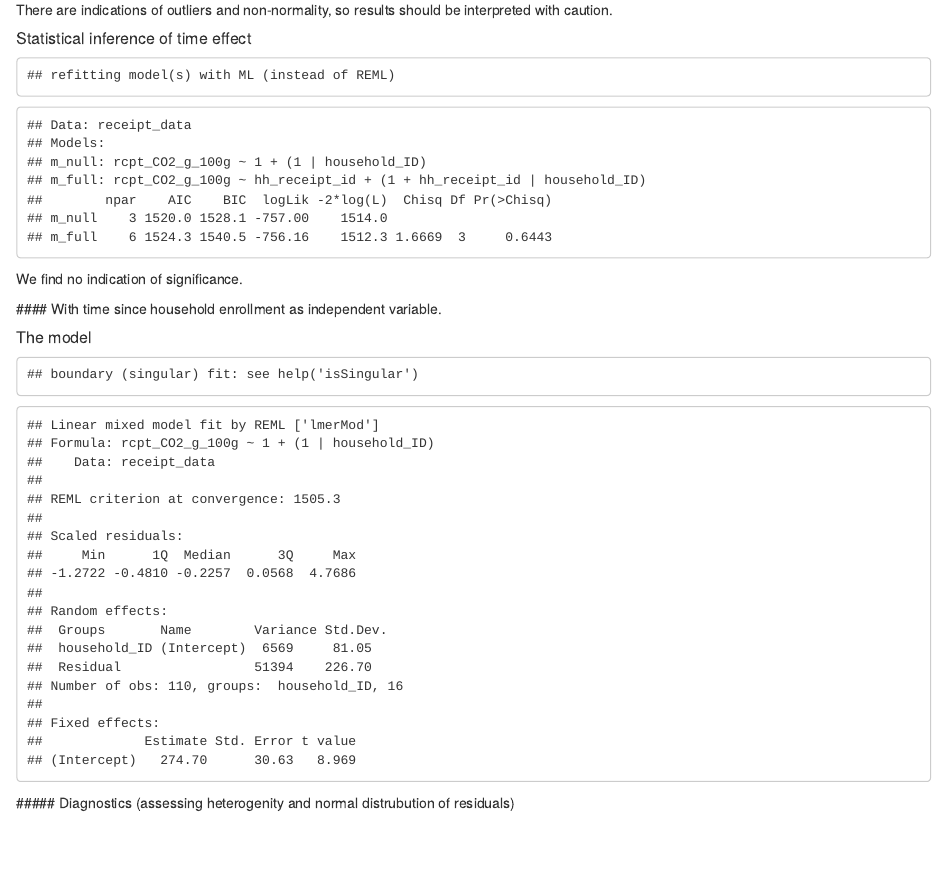
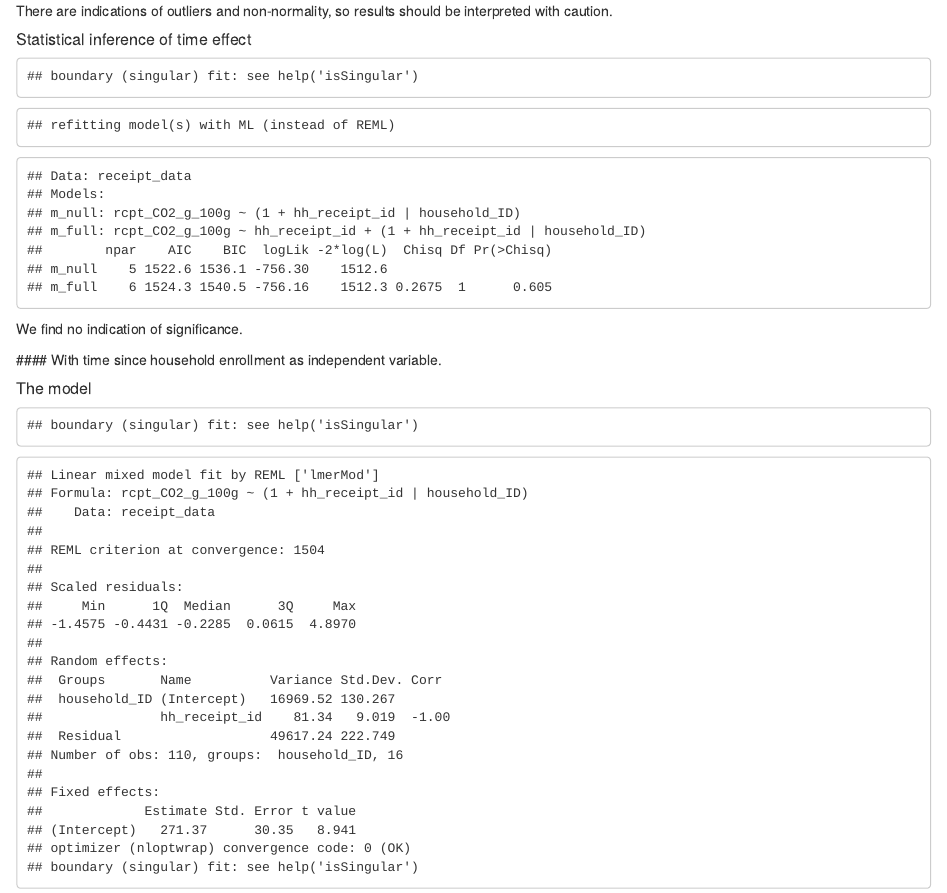
Before and after one commit to Remcobdeg/myfoodprint_pilot_quant_analyses, an R Markdown document (receipt analysis/Receipt analysis-post study.Rmd): the page in a window 1100 px wide, from 8210 px down before the commit and from 8260 px down after it, so that both start at the same text. Rendered offline with R 4.5, knitr and Pandoc, with nearby package versions; code that draws random numbers runs with fixed seeds of ours; some code elsewhere in the file could not run offline.

Commit message:
corrected the LME4 model

````diff
--- a/receipt analysis/Receipt analysis-post study.Rmd
+++ b/receipt analysis/Receipt analysis-post study.Rmd
@@ -511,7 +511,7 @@ There are indications of outliers and non-normality, so results should be interp
 #to assess whether time was a significant factor, we need to compare it to a simpler model without the time factor
 
 #null model (inteaction only)
-m_null <- lmer(rcpt_CO2_g_100g ~ 1 + (1 | household_ID), data = receipt_data)
+m_null <- lmer(rcpt_CO2_g_100g ~ (1 + hh_receipt_id | household_ID), data = receipt_data)
 
 anova(m_null,m_full)
 ```
````
Also changed, not shown: receipt analysis/Receipt analysis-post study.Rmd (2 more changed lines).
